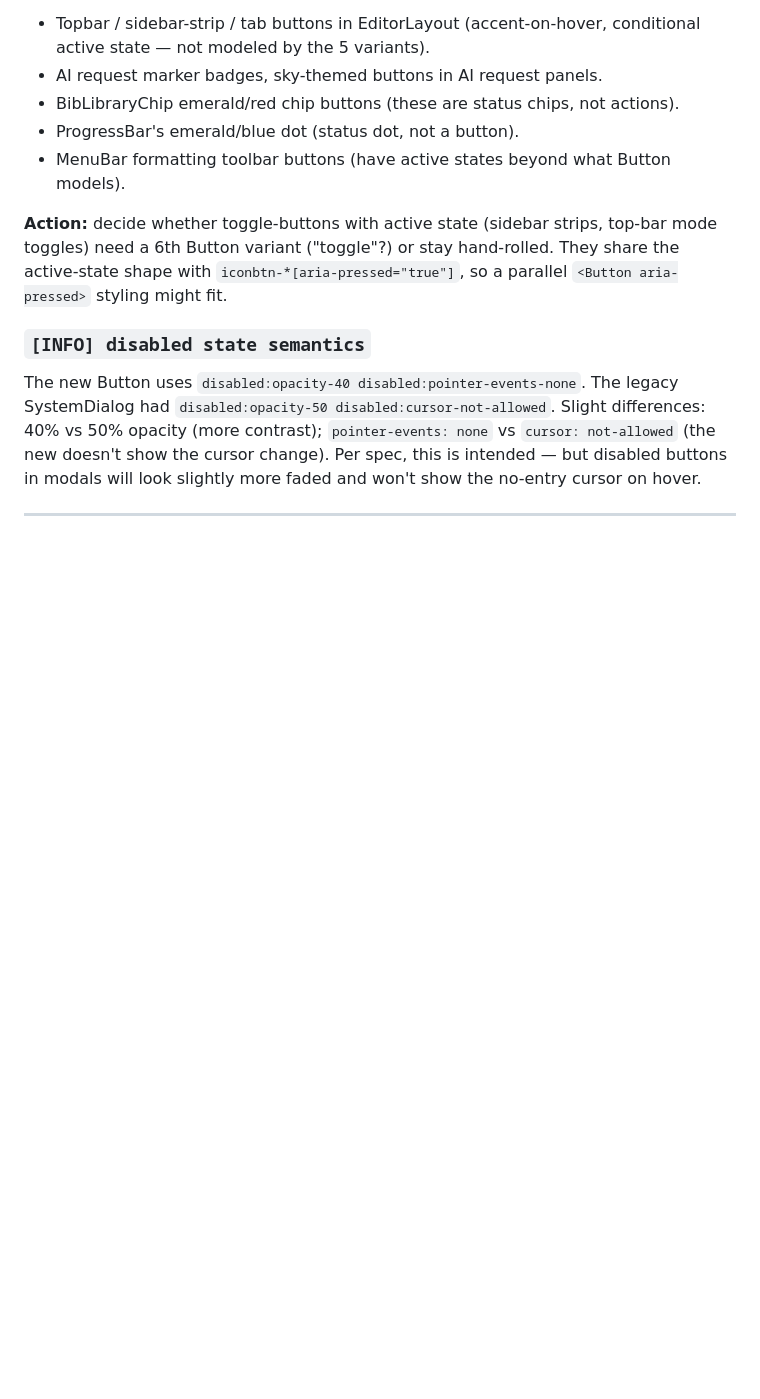
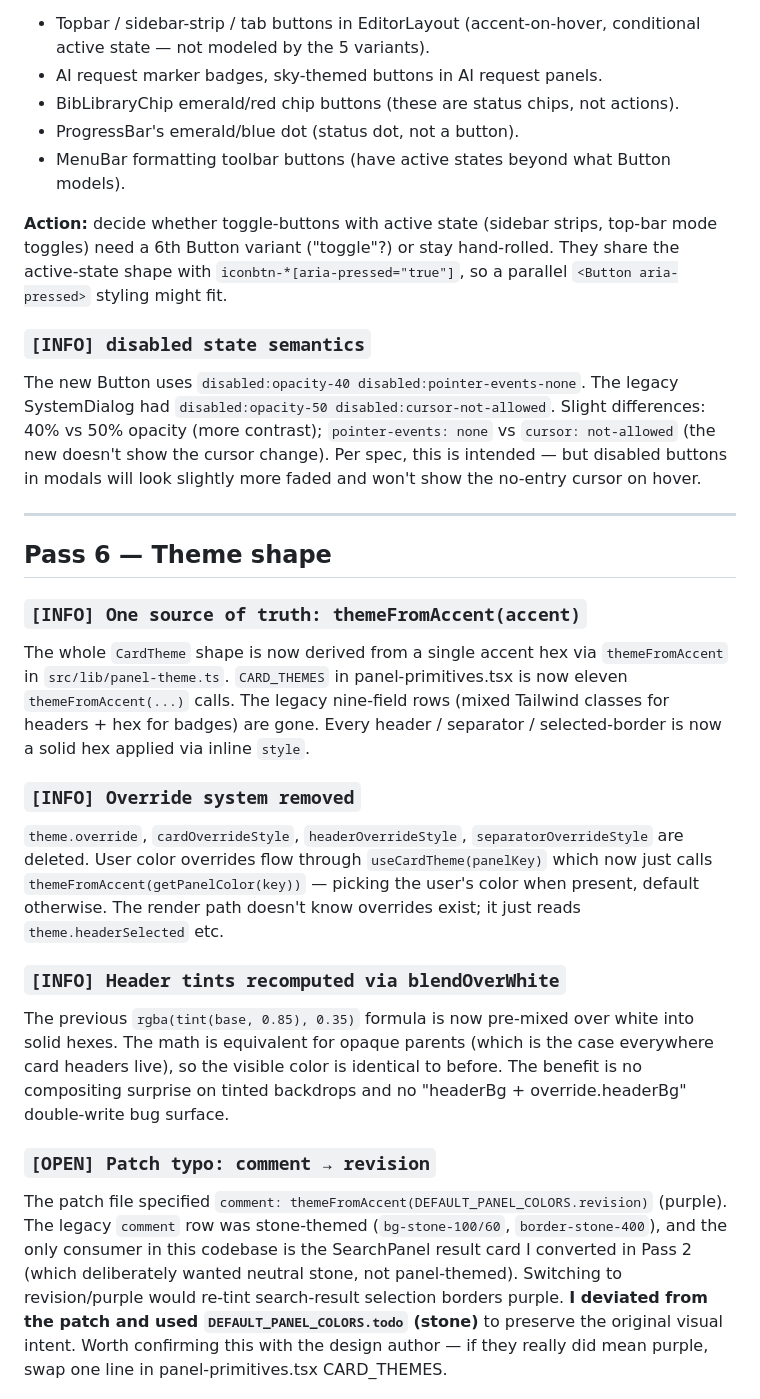
Before and after one commit to GabrielGreenberg/virgil, a Markdown page: docs/virgil-design-system/migration-feedback.md, the part around one of its changes. Rendered like a GitHub page; blank space fills up the shorter version.

```diff
--- a/docs/virgil-design-system/migration-feedback.md
+++ b/docs/virgil-design-system/migration-feedback.md
@@ -119,3 +119,17 @@ The new Button uses `disabled:opacity-40 disabled:pointer-events-none`. The lega
 
 ---
 
+## Pass 6 — Theme shape
+
+### `[INFO] One source of truth: themeFromAccent(accent)`
+The whole `CardTheme` shape is now derived from a single accent hex via `themeFromAccent` in `src/lib/panel-theme.ts`. `CARD_THEMES` in panel-primitives.tsx is now eleven `themeFromAccent(...)` calls. The legacy nine-field rows (mixed Tailwind classes for headers + hex for badges) are gone. Every header / separator / selected-border is now a solid hex applied via inline `style`.
+
+### `[INFO] Override system removed`
+`theme.override`, `cardOverrideStyle`, `headerOverrideStyle`, `separatorOverrideStyle` are deleted. User color overrides flow through `useCardTheme(panelKey)` which now just calls `themeFromAccent(getPanelColor(key))` — picking the user's color when present, default otherwise. The render path doesn't know overrides exist; it just reads `theme.headerSelected` etc.
+
+### `[INFO] Header tints recomputed via blendOverWhite`
+The previous `rgba(tint(base, 0.85), 0.35)` formula is now pre-mixed over white into solid hexes. The math is equivalent for opaque parents (which is the case everywhere card headers live), so the visible color is identical to before. The benefit is no compositing surprise on tinted backdrops and no "headerBg + override.headerBg" double-write bug surface.
+
+### `[OPEN] Patch typo: comment → revision`
+The patch file specified `comment: themeFromAccent(DEFAULT_PANEL_COLORS.revision)` (purple). The legacy `comment` row was stone-themed (`bg-stone-100/60`, `border-stone-400`), and the only consumer in this codebase is the SearchPanel result card I converted in Pass 2 (which deliberately wanted neutral stone, not panel-themed). Switching to revision/purple would re-tint search-result selection borders purple. **I deviated from the patch and used `DEFAULT_PANEL_COLORS.todo` (stone)** to preserve the original visual intent. Worth confirming this with the design author — if they really did mean purple, swap one line in panel-primitives.tsx CARD_THEMES.
+
```
Also changed, not shown: other parts of docs/virgil-design-system/migration-feedback.md (+20 -0 lines).
